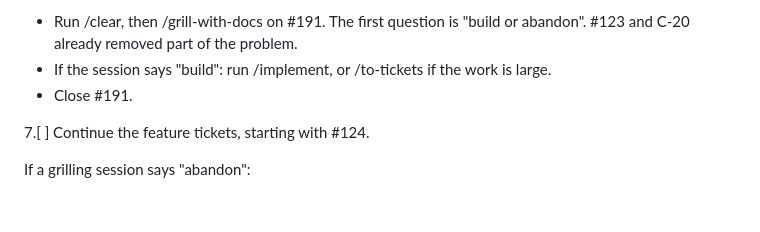
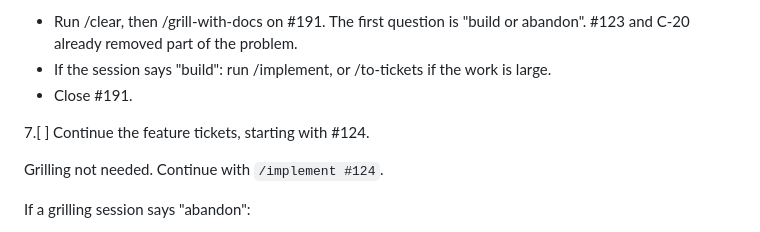
Before and after one commit to gihrig/SolidStart-Demo, a Markdown page: backend/planning/AR-20261004-steps.md, the part around the change. GitHub-like rendering; blank space fills up the shorter version.

Commit message:
docs(backend/planning/AR-20261004-steps.md): Update step 7 as /implement #124

```diff
--- a/backend/planning/AR-20261004-steps.md
+++ b/backend/planning/AR-20261004-steps.md
@@ -60,6 +60,8 @@ Steps, in order
 
 7.[ ] Continue the feature tickets, starting with #124.
 
+Grilling not needed. Continue with `/implement #124`.
+
 If a grilling session says "abandon":
 
 1. Write the reason as a comment on the issue.
```
